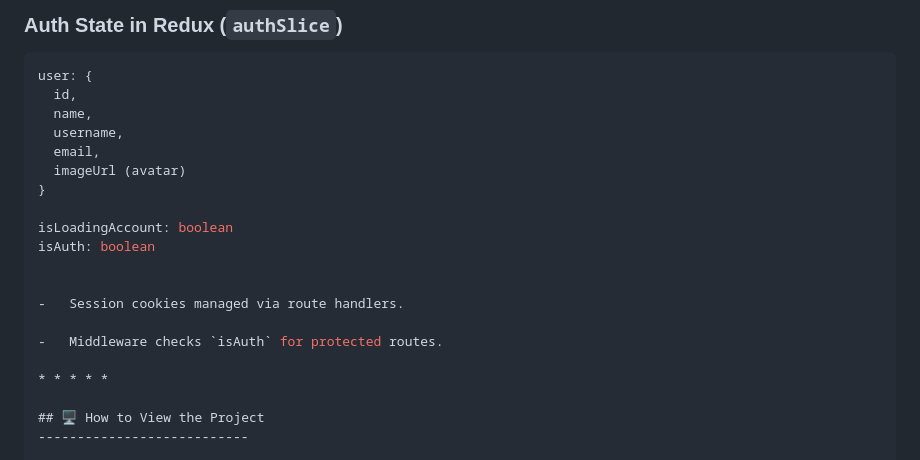
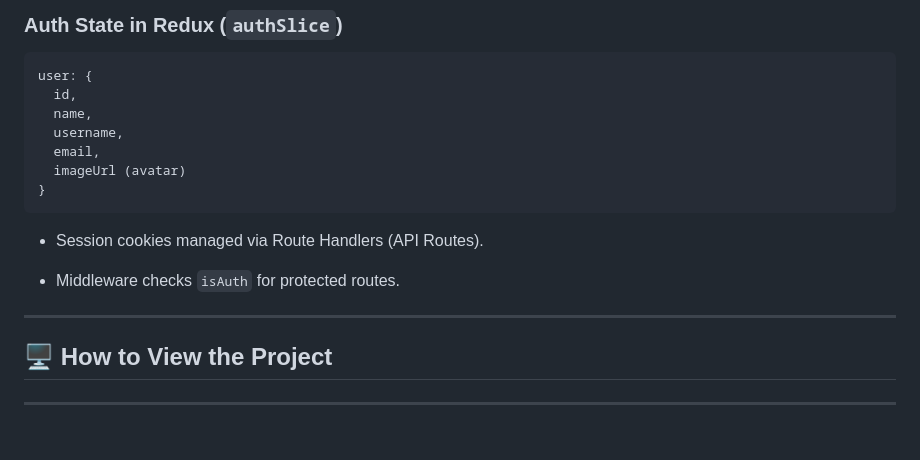
Before and after one commit to parsa-farahani/digikala-clone, a Markdown page: README.md, the part around the change. Rendered like a GitHub page; blank space fills up the shorter version.

````diff
--- a/README.md
+++ b/README.md
@@ -213,14 +213,12 @@ user: {
   email,
   imageUrl (avatar)
 }
+```
 
-isLoadingAccount: boolean
-isAuth: boolean
-
-
--   Session cookies managed via route handlers.
+-   Session cookies managed via Route Handlers (API Routes).
 
 -   Middleware checks `isAuth` for protected routes.
+
 
 * * * * *
 
````
